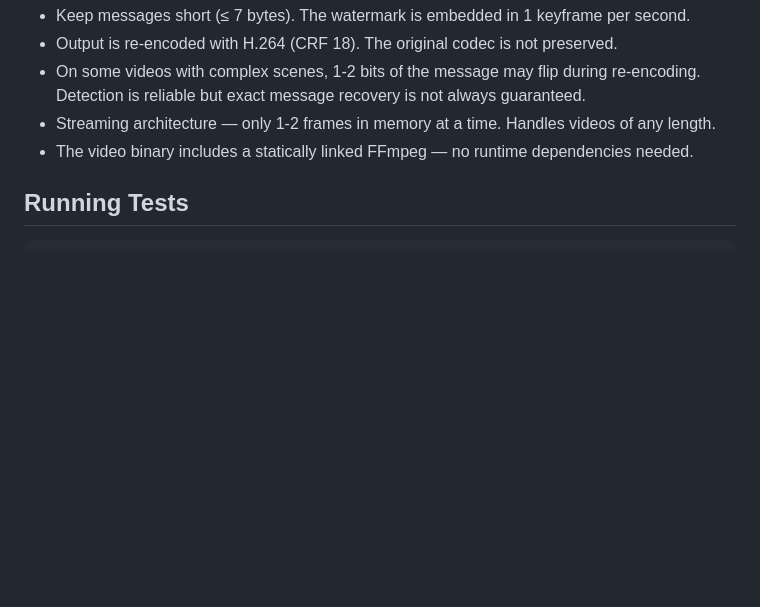
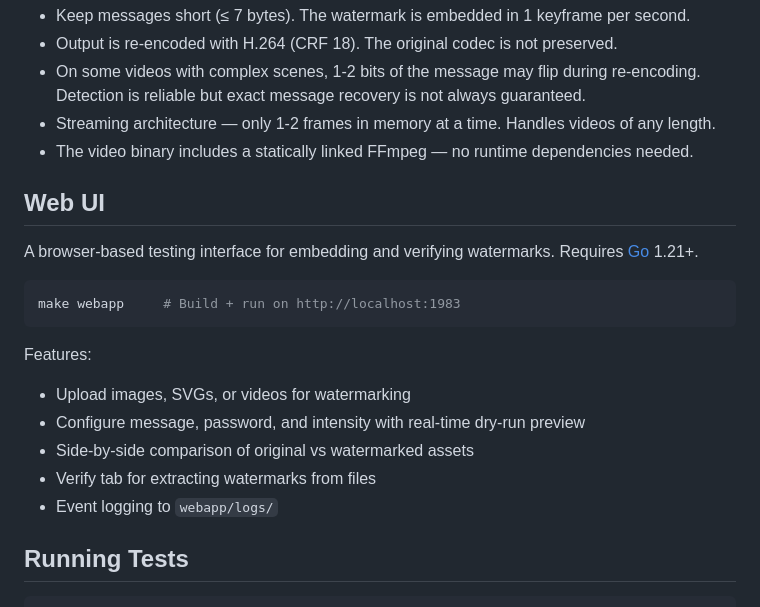
Before and after one commit to infinilabs/infinishield, a Markdown page: README.md, the part around the change. Rendered like a GitHub page; blank space fills up the shorter version.

Commit message:
chore: readme

````diff
--- a/README.md
+++ b/README.md
@@ -95,6 +95,21 @@ infinishield --version    # version
 - Streaming architecture — only 1-2 frames in memory at a time. Handles videos of any length.
 - The video binary includes a statically linked FFmpeg — no runtime dependencies needed.
 
+## Web UI
+
+A browser-based testing interface for embedding and verifying watermarks. Requires [Go](https://go.dev/) 1.21+.
+
+```bash
+make webapp     # Build + run on http://localhost:1983
+```
+
+Features:
+- Upload images, SVGs, or videos for watermarking
+- Configure message, password, and intensity with real-time dry-run preview
+- Side-by-side comparison of original vs watermarked assets
+- Verify tab for extracting watermarks from files
+- Event logging to `webapp/logs/`
+
 ## Running Tests
 
 ```bash
````
